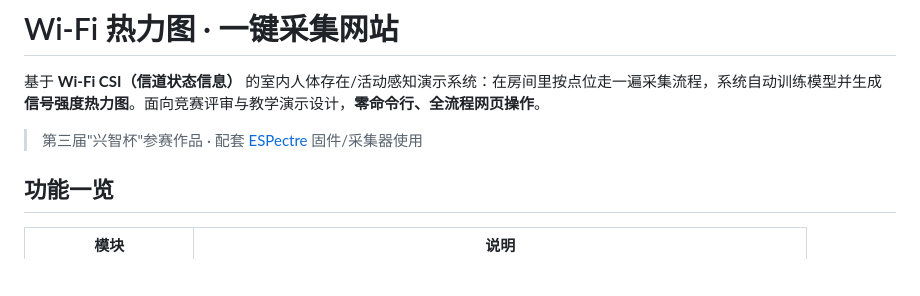
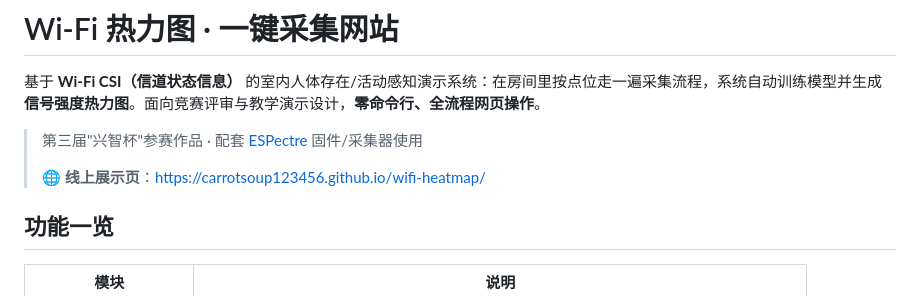
Before and after one commit to carrotsoup123456/wifi-heatmap, a Markdown page: README.md, the part around the change. GitHub-like rendering; blank space fills up the shorter version.

Commit message:
docs: README 加线上展示页地址

```diff
--- a/README.md
+++ b/README.md
@@ -3,6 +3,8 @@
 基于 **Wi-Fi CSI（信道状态信息）** 的室内人体存在/活动感知演示系统：在房间里按点位走一遍采集流程，系统自动训练模型并生成**信号强度热力图**。面向竞赛评审与教学演示设计，**零命令行、全流程网页操作**。
 
 > 第三届"兴智杯"参赛作品 · 配套 [ESPectre](https://github.com/francescopace/espectre) 固件/采集器使用
+>
+> 🌐 **线上展示页**：https://carrotsoup123456.github.io/wifi-heatmap/
 
 ## 功能一览
 
```
